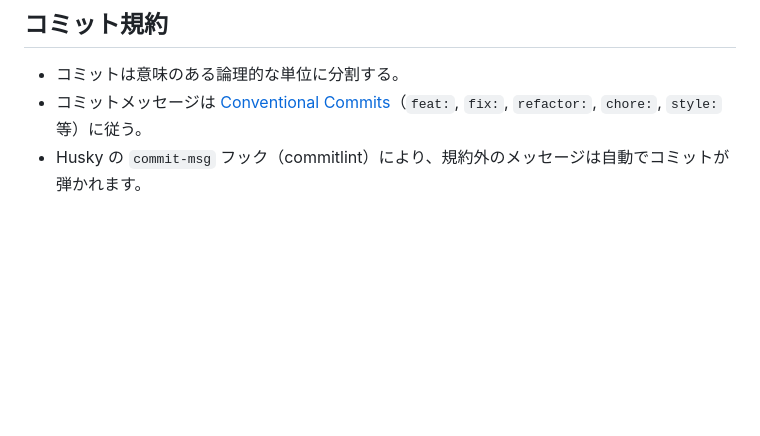
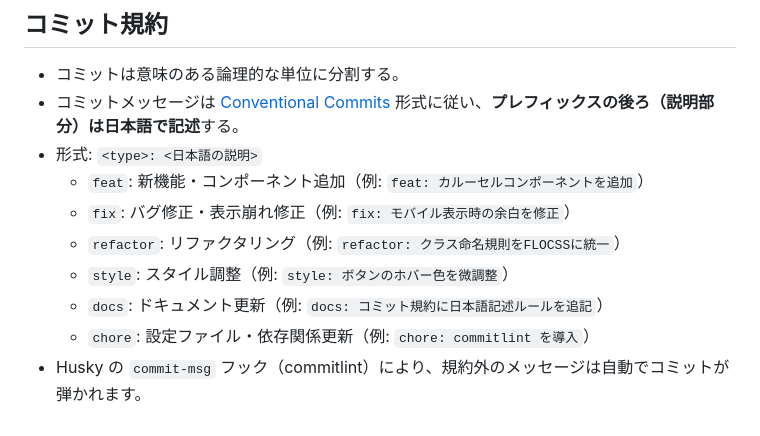
Before and after one commit to tetsu19n1101087/portfolio, a Markdown page: AGENTS.md, the part around the change. Rendered like a GitHub page; blank space fills up the shorter version.

```diff
--- a/AGENTS.md
+++ b/AGENTS.md
@@ -149,5 +149,12 @@ yarn verify     # build + check + lint + lint:markup（一括通し検証）
 ## コミット規約
 
 - コミットは意味のある論理的な単位に分割する。
-- コミットメッセージは [Conventional Commits](https://www.conventionalcommits.org/ja/v1.0.0/)（`feat:`, `fix:`, `refactor:`, `chore:`, `style:` 等）に従う。
+- コミットメッセージは [Conventional Commits](https://www.conventionalcommits.org/ja/v1.0.0/) 形式に従い、**プレフィックスの後ろ（説明部分）は日本語で記述**する。
+- 形式: `<type>: <日本語の説明>`
+  - `feat`: 新機能・コンポーネント追加（例: `feat: カルーセルコンポーネントを追加`）
+  - `fix`: バグ修正・表示崩れ修正（例: `fix: モバイル表示時の余白を修正`）
+  - `refactor`: リファクタリング（例: `refactor: クラス命名規則をFLOCSSに統一`）
+  - `style`: スタイル調整（例: `style: ボタンのホバー色を微調整`）
+  - `docs`: ドキュメント更新（例: `docs: コミット規約に日本語記述ルールを追記`）
+  - `chore`: 設定ファイル・依存関係更新（例: `chore: commitlint を導入`）
 - Husky の `commit-msg` フック（commitlint）により、規約外のメッセージは自動でコミットが弾かれます。
```
Also changed, not shown: docs/coding-rules.md (+23 -0 lines).
